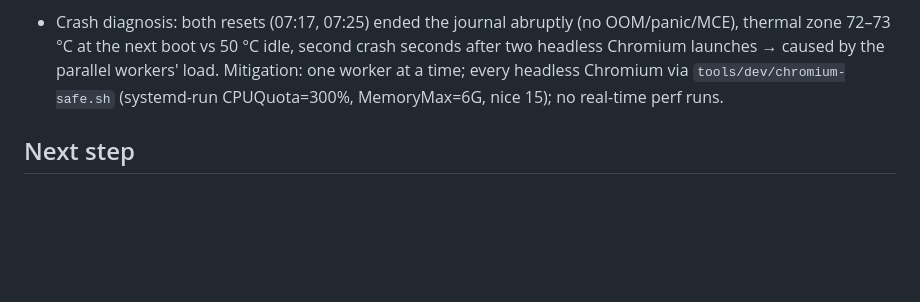
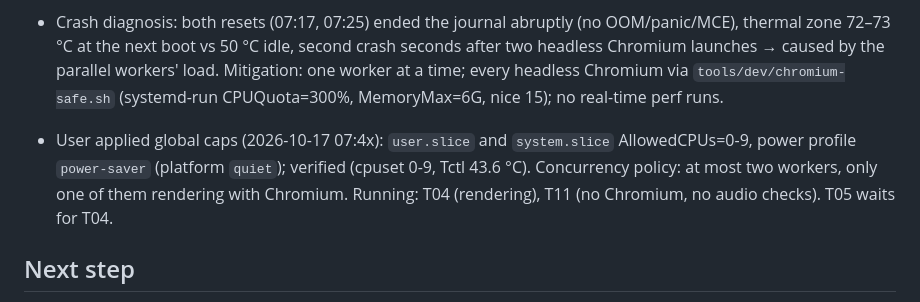
Before and after one commit to CarlosAndres12/estado-ia-2026, a Markdown page: odd/tasks/estado-ia-2026-site.md, the part around the change. Rendered like a GitHub page; blank space fills up the shorter version.

Commit message:
docs(odd): record global CPU caps and concurrency policy

```diff
--- a/odd/tasks/estado-ia-2026-site.md
+++ b/odd/tasks/estado-ia-2026-site.md
@@ -100,6 +100,11 @@ zero errors; 9 videos play in sync; 17 láminas render/print with corrected figu
   caused by the parallel workers' load. Mitigation: one worker at a time; every headless Chromium via
   `tools/dev/chromium-safe.sh` (systemd-run CPUQuota=300%, MemoryMax=6G, nice 15); no real-time perf runs.
 
+- User applied global caps (2026-10-17 07:4x): `user.slice` and `system.slice` AllowedCPUs=0-9, power
+  profile `power-saver` (platform `quiet`); verified (cpuset 0-9, Tctl 43.6 °C). Concurrency policy: at most
+  two workers, only one of them rendering with Chromium. Running: T04 (rendering), T11 (no Chromium, no
+  audio checks). T05 waits for T04.
+
 ## Next step
 
 Merge wave 1 branches as they finish (verify each: checker, tests, headless console), then wave 2:
```
